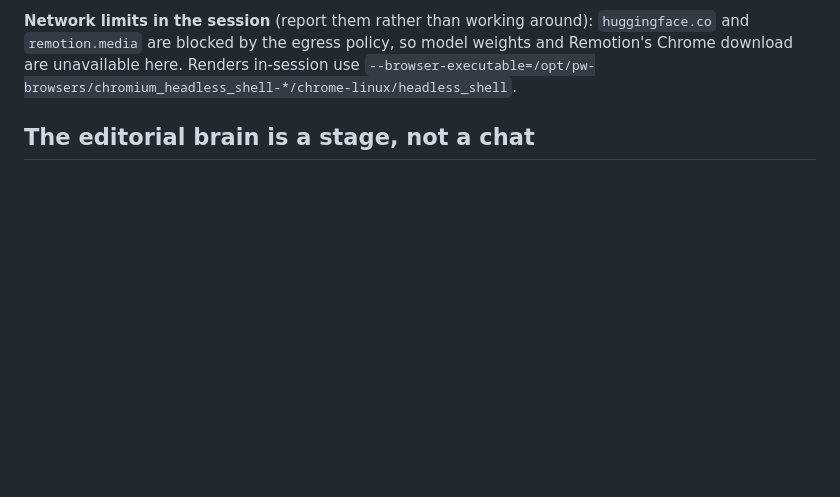
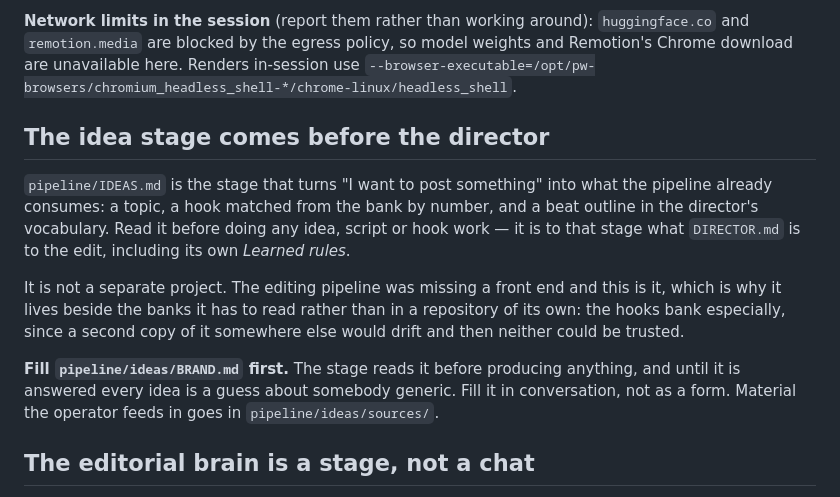
Before and after one commit to olhildebrand-stack/videoautomation, a Markdown page: CLAUDE.md, the part around the change. Rendered like a GitHub page; blank space fills up the shorter version.

```diff
--- a/CLAUDE.md
+++ b/CLAUDE.md
@@ -31,6 +31,24 @@ over adding new manual instructions to a README.
 `huggingface.co` and `remotion.media` are blocked by the egress policy, so model
 weights and Remotion's Chrome download are unavailable here. Renders in-session
 use `--browser-executable=/opt/pw-browsers/chromium_headless_shell-*/chrome-linux/headless_shell`.
+
+## The idea stage comes before the director
+
+`pipeline/IDEAS.md` is the stage that turns "I want to post something" into
+what the pipeline already consumes: a topic, a hook matched from the bank by
+number, and a beat outline in the director's vocabulary. Read it before doing
+any idea, script or hook work — it is to that stage what `DIRECTOR.md` is to
+the edit, including its own *Learned rules*.
+
+It is not a separate project. The editing pipeline was missing a front end and
+this is it, which is why it lives beside the banks it has to read rather than
+in a repository of its own: the hooks bank especially, since a second copy of
+it somewhere else would drift and then neither could be trusted.
+
+**Fill `pipeline/ideas/BRAND.md` first.** The stage reads it before producing
+anything, and until it is answered every idea is a guess about somebody
+generic. Fill it in conversation, not as a form. Material the operator feeds
+in goes in `pipeline/ideas/sources/`.
 
 ## The editorial brain is a stage, not a chat
 
```
Also changed, not shown: pipeline/IDEAS.md (added, +89 -0 lines), 1 other file.
